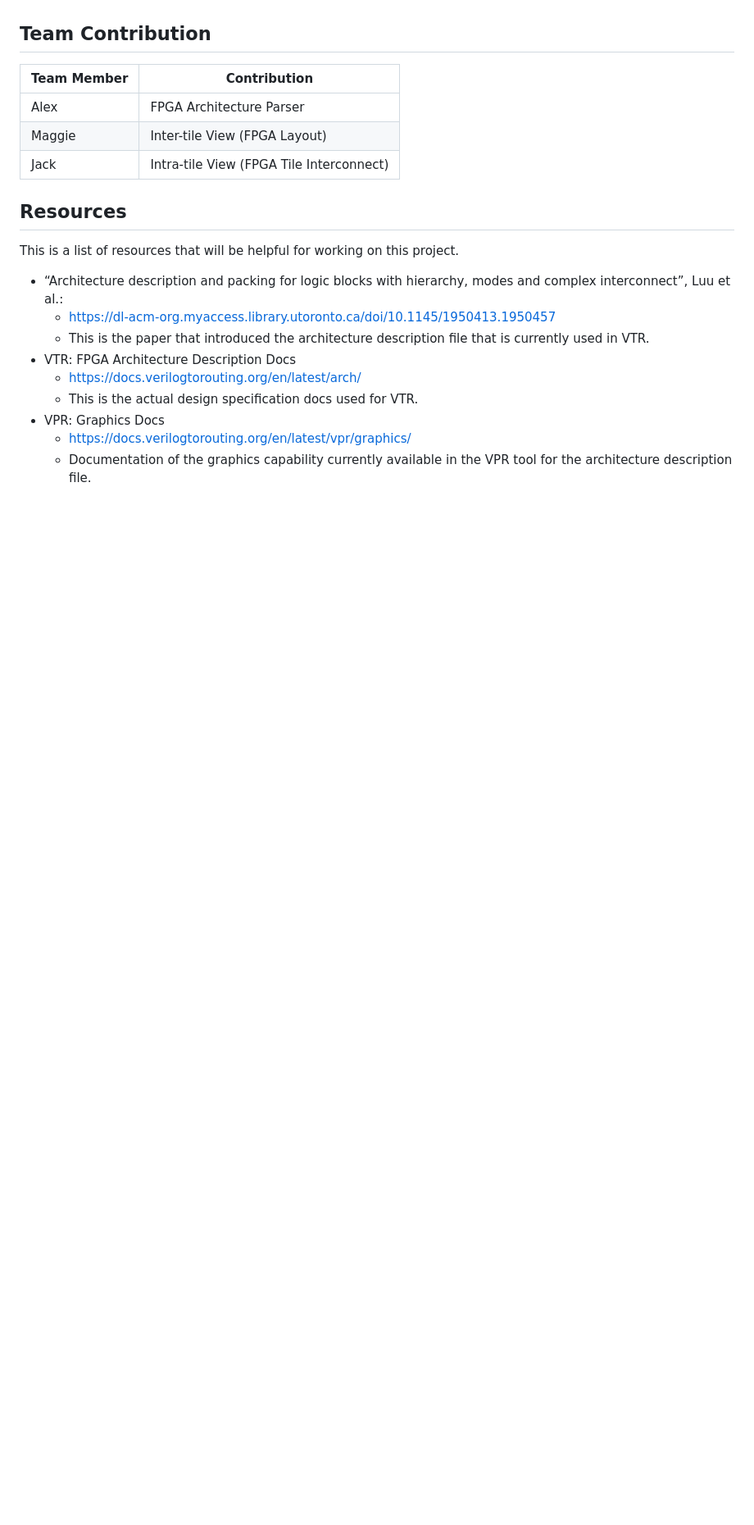
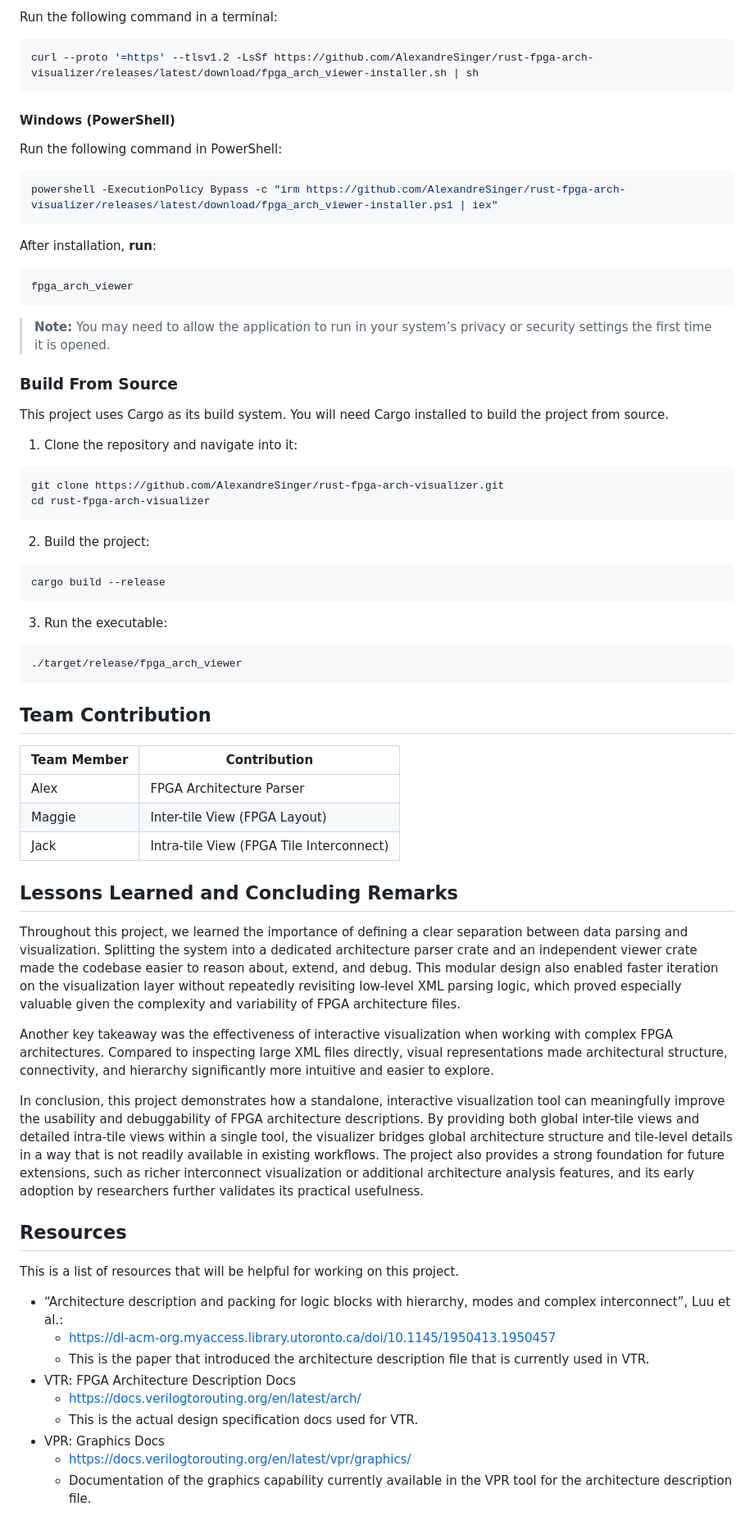
Before and after one commit to AlexandreSinger/rust-fpga-arch-visualizer, a Markdown page: README.md, the part around the change printed below. Shown: that part at 82% size. Rendered like a GitHub page; blank space fills up the shorter version.

````diff
--- a/README.md
+++ b/README.md
@@ -159,3 +201,36 @@ Below is a detailed feature breakdown aligned with: **parsing**, **visual**, and
+Run the following command in a terminal:
+
+```bash
+curl --proto '=https' --tlsv1.2 -LsSf https://github.com/AlexandreSinger/rust-fpga-arch-visualizer/releases/latest/download/fpga_arch_viewer-installer.sh | sh
+```
+#### Windows (PowerShell)
+Run the following command in PowerShell:
+```bash
+powershell -ExecutionPolicy Bypass -c "irm https://github.com/AlexandreSinger/rust-fpga-arch-visualizer/releases/latest/download/fpga_arch_viewer-installer.ps1 | iex"
+```
+After installation, **run**:
+```bash
+fpga_arch_viewer
+```
+> **Note:** You may need to allow the application to run in your system’s privacy or security settings the first time it is opened.
+### Build From Source
+This project uses Cargo as its build system. You will need Cargo installed to build the project from source.
+1. Clone the repository and navigate into it:
+```bash
+git clone https://github.com/AlexandreSinger/rust-fpga-arch-visualizer.git
+cd rust-fpga-arch-visualizer
+```
+2. Build the project:
+```bash
+cargo build --release
+```
+3. Run the executable:
+
+
+```bash
+./target/release/fpga_arch_viewer
+```
+
 ## Team Contribution
 
 | Team Member | Contribution |
@@ -163,6 +238,14 @@ Below is a detailed feature breakdown aligned with: **parsing**, **visual**, and
 | Alex | FPGA Architecture Parser |
 | Maggie | Inter-tile View (FPGA Layout) |
 | Jack | Intra-tile View (FPGA Tile Interconnect) |
+
+## Lessons Learned and Concluding Remarks
+
+Throughout this project, we learned the importance of defining a clear separation between data parsing and visualization. Splitting the system into a dedicated architecture parser crate and an independent viewer crate made the codebase easier to reason about, extend, and debug. This modular design also enabled faster iteration on the visualization layer without repeatedly revisiting low-level XML parsing logic, which proved especially valuable given the complexity and variability of FPGA architecture files.
+
+Another key takeaway was the effectiveness of interactive visualization when working with complex FPGA architectures. Compared to inspecting large XML files directly, visual representations made architectural structure, connectivity, and hierarchy significantly more intuitive and easier to explore.
+
+In conclusion, this project demonstrates how a standalone, interactive visualization tool can meaningfully improve the usability and debuggability of FPGA architecture descriptions. By providing both global inter-tile views and detailed intra-tile views within a single tool, the visualizer bridges global architecture structure and tile-level details in a way that is not readily available in existing workflows. The project also provides a strong foundation for future extensions, such as richer interconnect visualization or additional architecture analysis features, and its early adoption by researchers further validates its practical usefulness.
 
 ## Resources
 
````
Also changed, not shown: other parts of README.md (+42 -0 lines), docs/images/user-guide-inter-view.png (added), docs/images/user-guide-intra-view.png (added), docs/images/user-guide-open-file.png (added).
